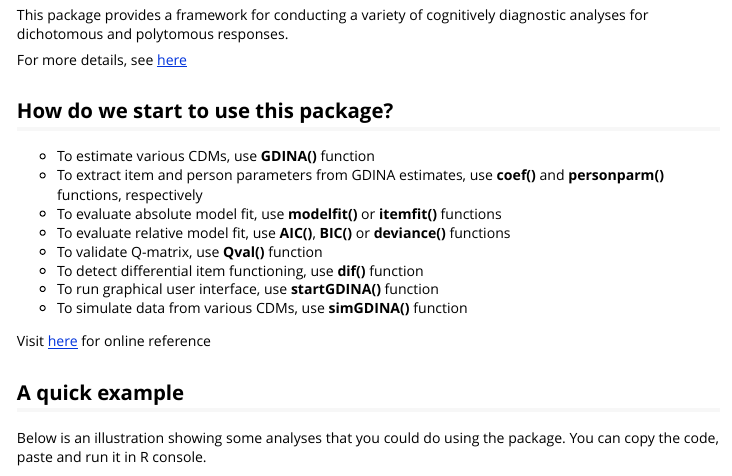
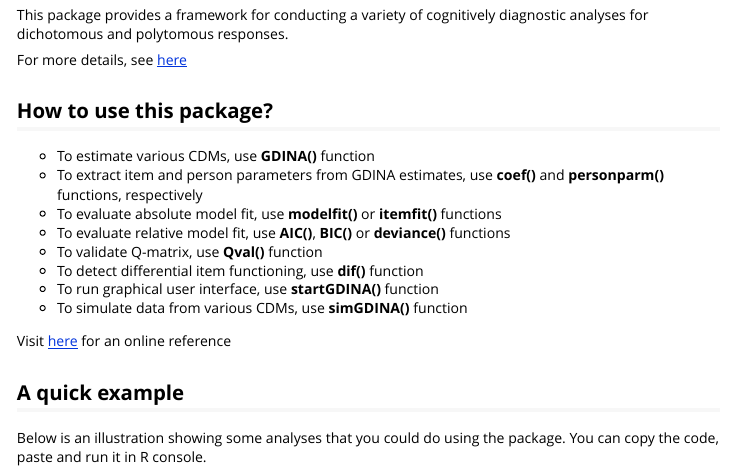
Before and after one commit to Wenchao-Ma/GDINA, an R Markdown document (vignettes/GDINA.Rmd): the page in a window 1100 px wide, from 210 px down. Rendered offline with R 4.5, knitr and Pandoc, with nearby package versions.

Commit message:
update package website v 2.4.0

```diff
--- a/vignettes/GDINA.Rmd
+++ b/vignettes/GDINA.Rmd
@@ -17,7 +17,7 @@ for dichotomous and polytomous responses.
 For more details, see [here](https://wenchao-ma.github.io/GDINA/index.html)
 
 
-## How do we start to use this package?
+## How to use this package?
 
 * To estimate various CDMs, use **GDINA()** function
 * To extract item and person parameters from GDINA estimates, use **coef()** and **personparm()** functions, respectively
@@ -28,7 +28,7 @@ For more details, see [here](https://wenchao-ma.github.io/GDINA/index.html)
 * To run graphical user interface, use **startGDINA()** function
 * To simulate data from various CDMs, use **simGDINA()** function
 
-Visit [here](https://wenchao-ma.github.io/GDINA/reference/index.html) for online reference
+Visit [here](https://wenchao-ma.github.io/GDINA/reference/index.html) for an online reference
 
 ## A quick example
 
```
Also changed, not shown: README.Rmd (+1 -1 lines), README.md, docs/pkgdown.yml, 66 other files.
